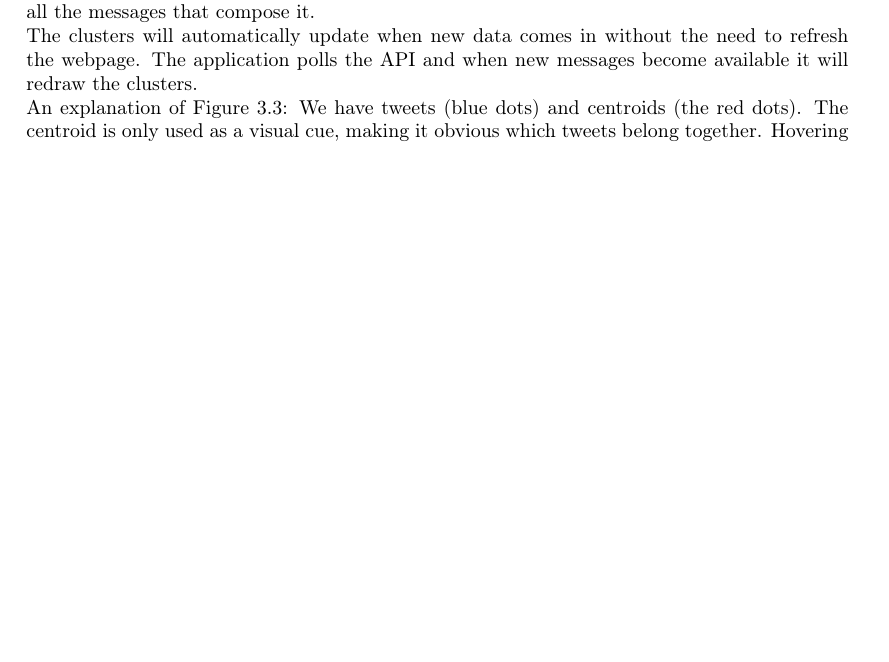
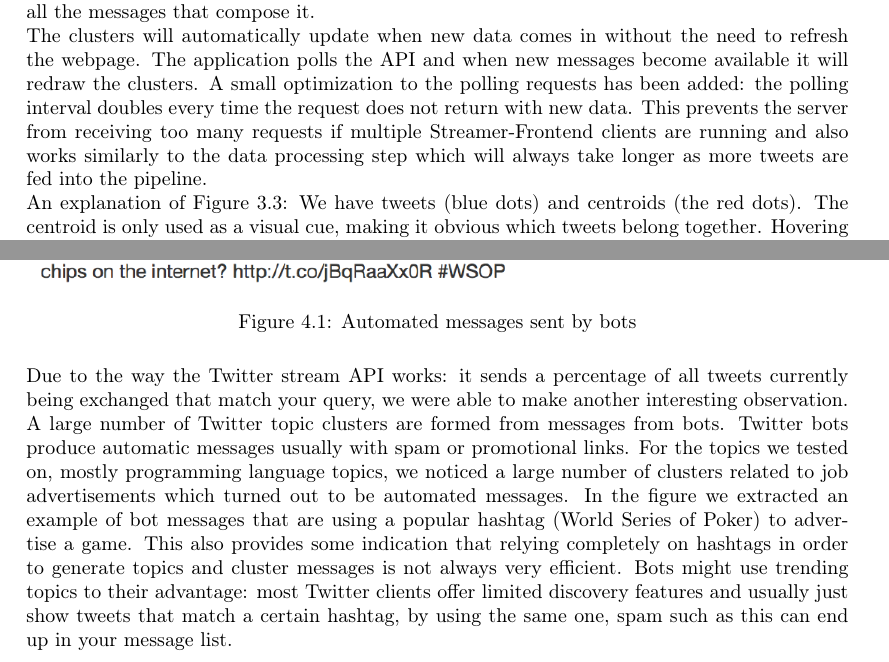
Before and after one commit to piatra/acs.thesis, a LaTeX thesis (thesis.tex, which reads src/chapters/conclusion.tex, src/chapters/design.tex): part of page 20 of 29 before the commit and two parts of pages 20 and 26 of 29 after it, the two joined at a grey line, cut so that both start at the same text, the shorter picture padded with empty space. The pictures show the PDF file thesis.pdf that the author committed with the source.

Commit message:
Added more to conclusions

```diff
--- a/src/chapters/conclusion.tex
+++ b/src/chapters/conclusion.tex
@@ -19 +20,10 @@ The feature that makes {\project}  relevant for the fast passed rate of tweets i
 One unexpected answer we got by running the application was discovering topic influencers. What we refer to as influencers are people with large following in social media that also are really engaged with their followers through comments, retweets and favorites. The way it comes up in {\project}  is that a lot of people will end up retweeting a certain tweet written by one of these accounts, and it will show up as a cluster composed of the same tweet. There is also an exception, meaning that cluster can be composed of a single tweet of an account with few followers if their message was in turn retweeted by an influencer. In this case the cluster is formed entirely out of one popular tweet.
+\newline
+\begin{figure}[ht!]
+\centering
+\includegraphics[width=\textwidth,height=\textheight,keepaspectratio]{src/img/bots.png}
+\caption{Automated messages sent by bots\label{overflow}}
+\end{figure}
+\newline
+Due to the way the Twitter stream API works: it sends a percentage of all tweets currently being exchanged that match your query, we were able to make another interesting observation. A large number of Twitter topic clusters are formed from messages from bots. Twitter bots produce automatic messages usually with spam or promotional links. For the topics we tested on, mostly programming language topics, we noticed a large number of clusters related to job advertisements which turned out to be automated messages.
+In the figure we extracted an example of bot messages that are using a popular hashtag (World Series of Poker) to advertise a game. This also provides some indication that relying completely on hashtags in order to generate topics and cluster messages is not always very efficient. Bots might use trending topics to their advantage: most Twitter clients offer limited discovery features and usually just show tweets that match a certain hashtag, by using the same one, spam such as this can end up in your message list.
--- a/src/chapters/design.tex
+++ b/src/chapters/design.tex
@@ -125,7 +125,7 @@ The visualization for {\project} named \textbf{\frontend}\footnote{add link to G
 \newline
 The interface presents the user a more meaningful representation of the data: tweets that belong to the same cluster are shown drawn together, also it is possible to explore the cluster and see all the messages that compose it.
 \newline
-The clusters will automatically update when new data comes in without the need to refresh the webpage. The application polls the API and when new messages become available it will redraw the clusters.
+The clusters will automatically update when new data comes in without the need to refresh the webpage. The application polls the API and when new messages become available it will redraw the clusters. A small optimization to the polling requests has been added: the polling interval doubles every time the request does not return with new data. This prevents the server from receiving too many requests if multiple {\frontend}  clients are running and also works similarly to the data processing step which will always take longer as more tweets are fed into the pipeline.
 \newline
 An explanation of Figure 3.3: We have tweets (blue dots) and centroids (the red dots). The centroid is only used as a visual cue, making it obvious which tweets belong together. Hovering over any of the blue dots to view the content of the tweet in an overlay that will appear or clicking on the red dot reveals a side menu on the right side with all the tweets that make up the cluster as well as a total.
 \subsection{Deployment}
```
Also changed, not shown: src/chapters/stateoftheart.tex (+5 -3 lines), src/img/bots.png (added), thesis.pdf, src/chapters/conclusion.tex (3 more changed lines), src/chapters/design.tex (4 more changed lines).
